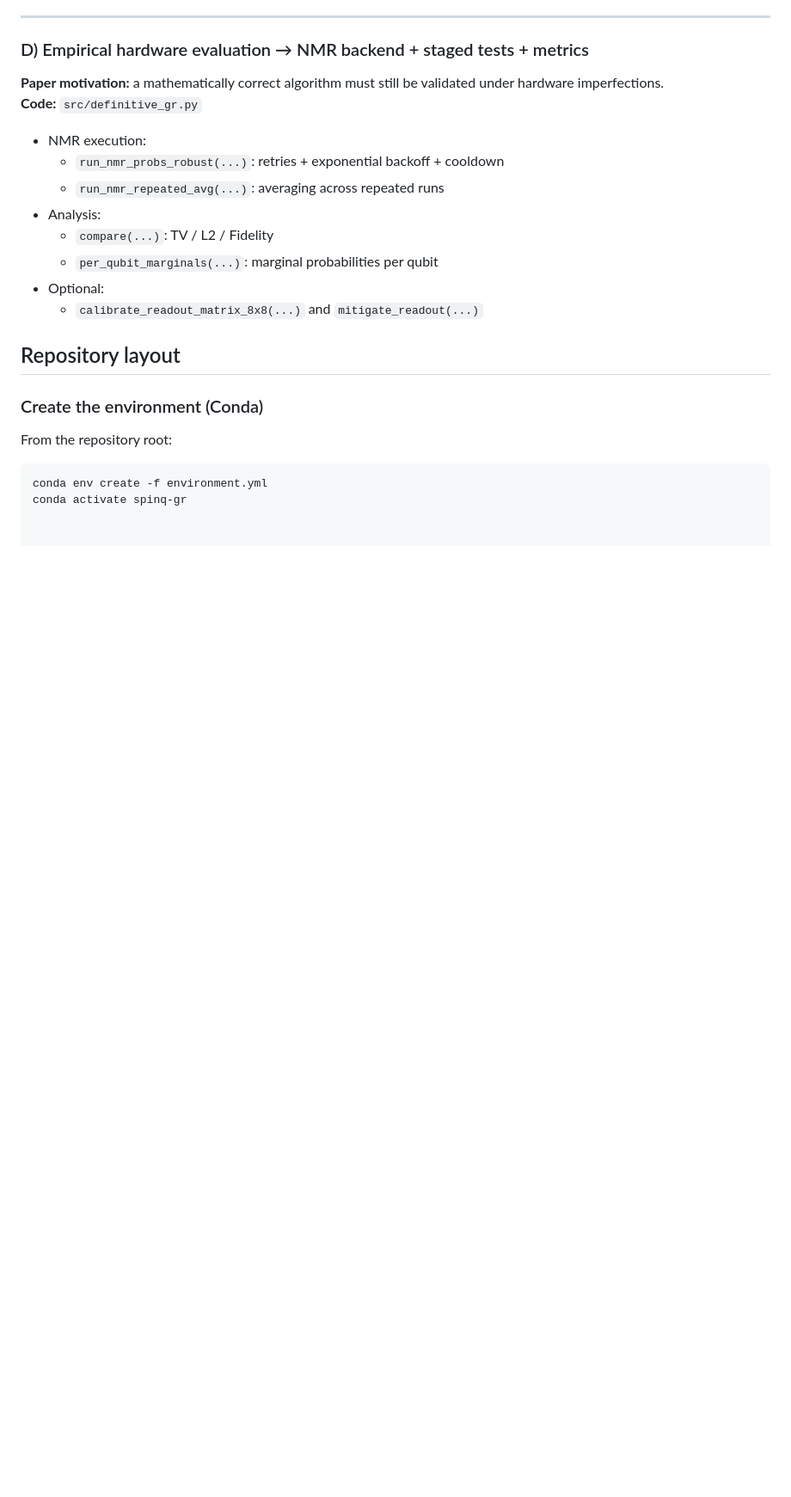
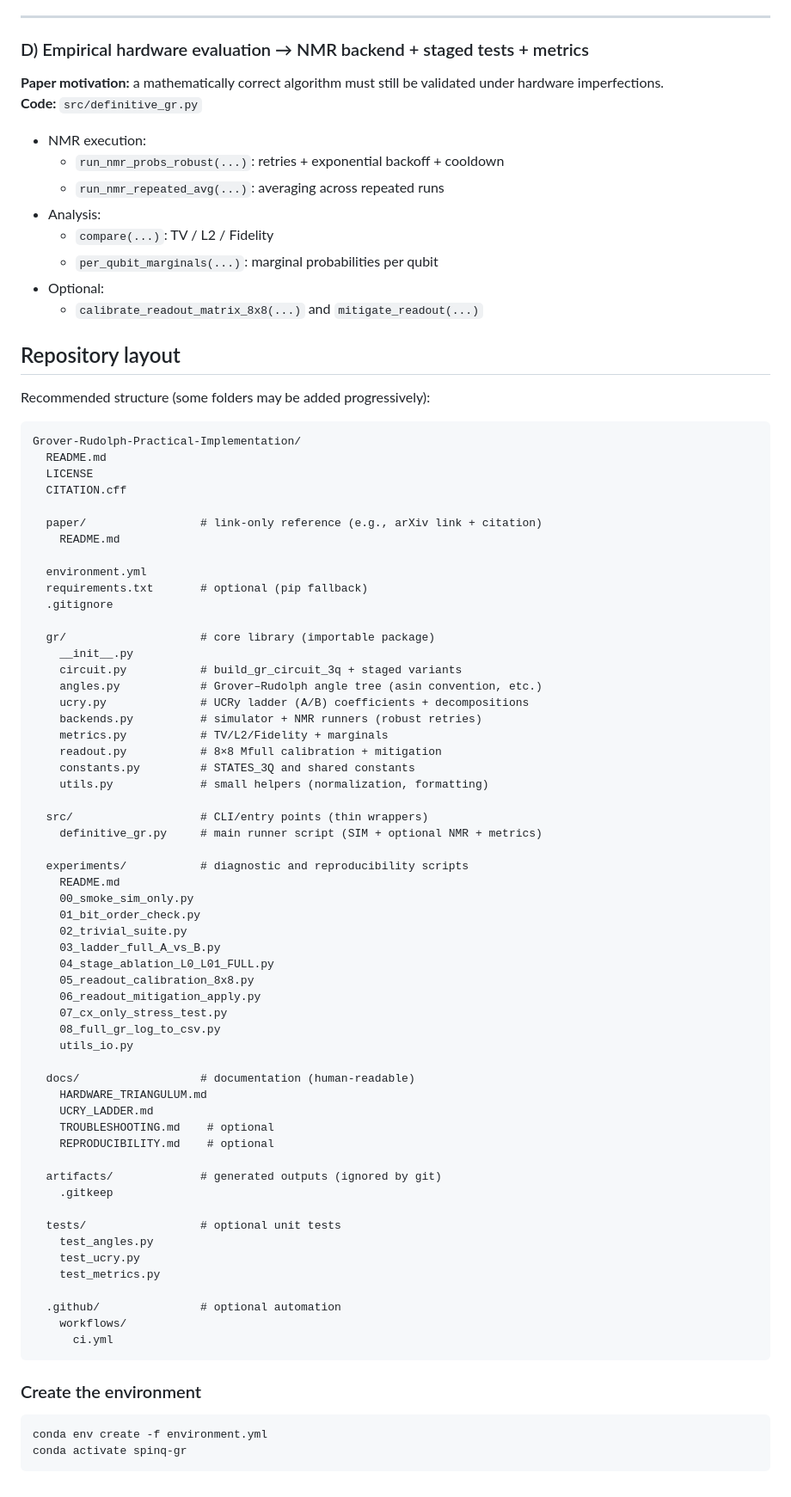
Before and after one commit to afalco/grover-rudolph-practical-implementation, a Markdown page: README.md, the part around the change. Shown at 86% size. Drawn GitHub-style; blank space fills up the shorter version.

Commit message:
Revise repository layout and environment setup in README
Updated the repository layout section in README.md to include detailed folder structure and environment creation instructions.

````diff
--- a/README.md
+++ b/README.md
@@ -106,10 +106,70 @@ Stages:
 
 ## Repository layout
 
-### Create the environment (Conda)
+Recommended structure (some folders may be added progressively):
 
-From the repository root:
+```text
+Grover-Rudolph-Practical-Implementation/
+  README.md
+  LICENSE
+  CITATION.cff
+
+  paper/                 # link-only reference (e.g., arXiv link + citation)
+    README.md
+
+  environment.yml
+  requirements.txt       # optional (pip fallback)
+  .gitignore
+
+  gr/                    # core library (importable package)
+    __init__.py
+    circuit.py           # build_gr_circuit_3q + staged variants
+    angles.py            # Grover–Rudolph angle tree (asin convention, etc.)
+    ucry.py              # UCRy ladder (A/B) coefficients + decompositions
+    backends.py          # simulator + NMR runners (robust retries)
+    metrics.py           # TV/L2/Fidelity + marginals
+    readout.py           # 8×8 Mfull calibration + mitigation
+    constants.py         # STATES_3Q and shared constants
+    utils.py             # small helpers (normalization, formatting)
+
+  src/                   # CLI/entry points (thin wrappers)
+    definitive_gr.py     # main runner script (SIM + optional NMR + metrics)
+
+  experiments/           # diagnostic and reproducibility scripts
+    README.md
+    00_smoke_sim_only.py
+    01_bit_order_check.py
+    02_trivial_suite.py
+    03_ladder_full_A_vs_B.py
+    04_stage_ablation_L0_L01_FULL.py
+    05_readout_calibration_8x8.py
+    06_readout_mitigation_apply.py
+    07_cx_only_stress_test.py
+    08_full_gr_log_to_csv.py
+    utils_io.py
+
+  docs/                  # documentation (human-readable)
+    HARDWARE_TRIANGULUM.md
+    UCRY_LADDER.md
+    TROUBLESHOOTING.md    # optional
+    REPRODUCIBILITY.md    # optional
+
+  artifacts/             # generated outputs (ignored by git)
+    .gitkeep
+
+  tests/                 # optional unit tests
+    test_angles.py
+    test_ucry.py
+    test_metrics.py
+
+  .github/               # optional automation
+    workflows/
+      ci.yml
+```
+
+### Create the environment
 
 ```bash
 conda env create -f environment.yml
 conda activate spinq-gr
+```
````
